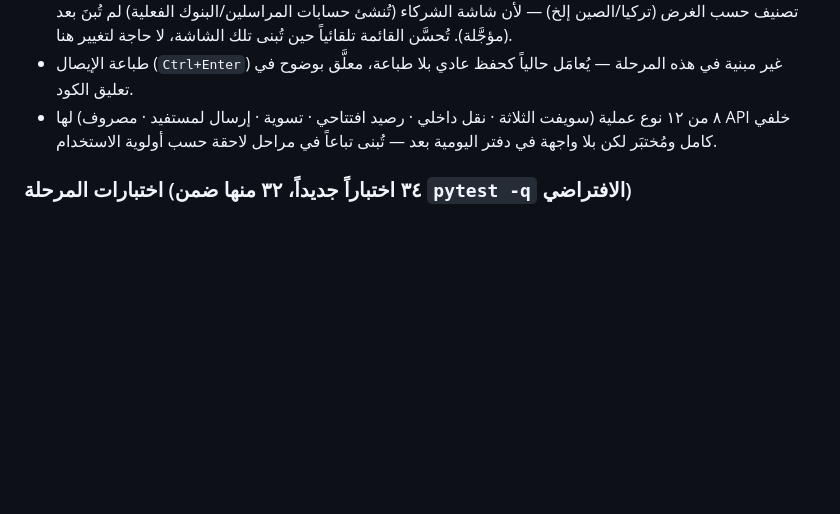
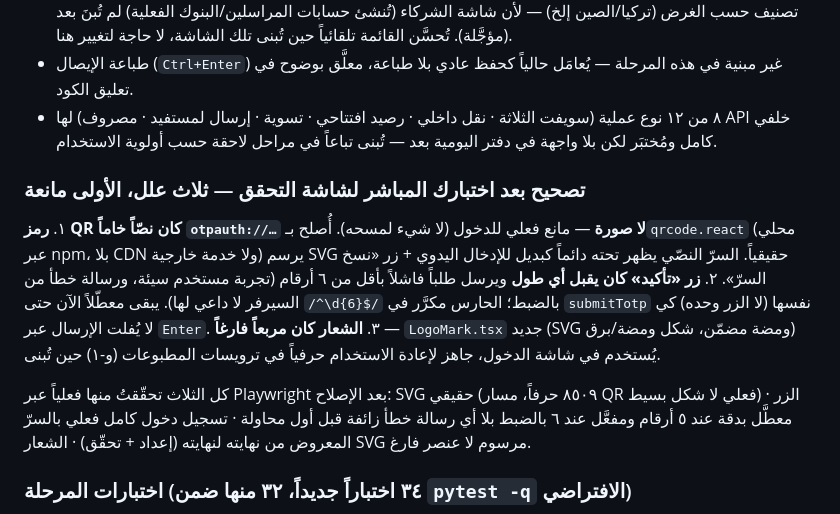
Before and after one commit to Ayoubalsaya/WAMDA, a Markdown page: PROGRESS.md, the part around the change. GitHub-like rendering; blank space fills up the shorter version.

Commit message:
توثيق تصحيح شاشة التحقق في PROGRESS.md
Co-Authored-By: Claude Sonnet 5 <noreply@anthropic.com>

```diff
--- a/PROGRESS.md
+++ b/PROGRESS.md
@@ -439,6 +439,25 @@ Vite منفصلة. تحقّقتُ فعلياً (لقطات + تأكيدات آل
   إرسال لمستفيد · مصروف) لها API خلفي كامل ومُختبَر لكن بلا واجهة في
   دفتر اليومية بعد — تُبنى تباعاً في مراحل لاحقة حسب أولوية الاستخدام.
 
+### تصحيح بعد اختبارك المباشر لشاشة التحقق — ثلاث علل، الأولى مانعة
+١. **رمز QR كان نصّاً خاماً `otpauth://…` لا صورة** — مانع فعلي للدخول
+   (لا شيء لمسحه). أُصلح بـ`qrcode.react` (محلي عبر npm، بلا CDN ولا
+   خدمة خارجية) يرسم SVG حقيقياً. السرّ النصّي يظهر تحته دائماً كبديل
+   للإدخال اليدوي + زر «نسخ السرّ».
+٢. **زر «تأكيد» كان يقبل أي طول** ويرسل طلباً فاشلاً بأقل من ٦ أرقام
+   (تجربة مستخدم سيئة، ورسالة خطأ من السيرفر لا داعي لها). يبقى معطّلاً
+   الآن حتى `/^\d{6}$/` بالضبط؛ الحارس مكرَّر في `submitTotp` نفسها (لا
+   الزر وحده) كي لا يُفلت الإرسال عبر `Enter`.
+٣. **الشعار كان مربعاً فارغاً** — `LogoMark.tsx` جديد (SVG ومضة مضمّن،
+   شكل ومضة/برق) يُستخدم في شاشة الدخول، جاهز لإعادة الاستخدام حرفياً في
+   ترويسات المطبوعات (و-١) حين تُبنى.
+
+كل الثلاث تحقّقتُ منها فعلياً عبر Playwright بعد الإصلاح: SVG حقيقي
+(٨٥٠٩ حرفاً، مسار QR فعلي لا شكل بسيط) · الزر معطَّل بدقة عند ٥ أرقام
+ومفعَّل عند ٦ بالضبط بلا أي رسالة خطأ زائفة قبل أول محاولة · تسجيل دخول
+كامل فعلي بالسرّ المعروض من نهايته لنهايته (إعداد + تحقّق) · الشعار SVG
+مرسوم لا عنصر فارغ.
+
 ### اختبارات المرحلة (٣٤ اختباراً جديداً، ٣٢ منها ضمن `pytest -q` الافتراضي)
 `test_operations_api.py` (٢٢: مسار سعيد لكل عملية مدعومة + صلاحيات/CSRF/
 Idempotency-Key/هامش سالب/تعارض مفتاح) · `test_reference_api.py` (١٠) ·
```
